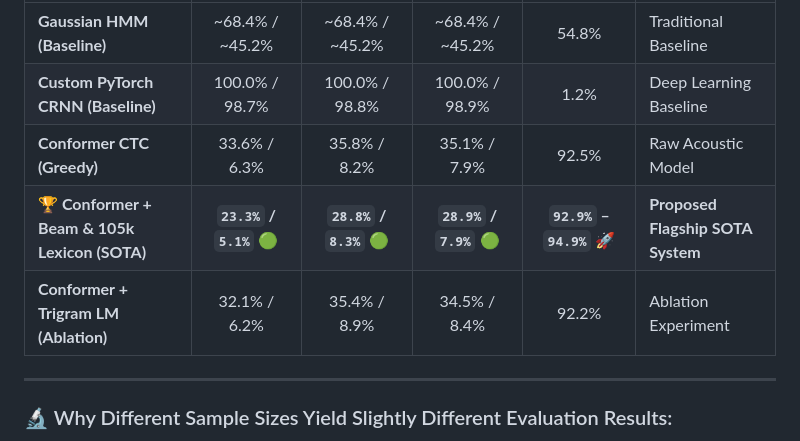
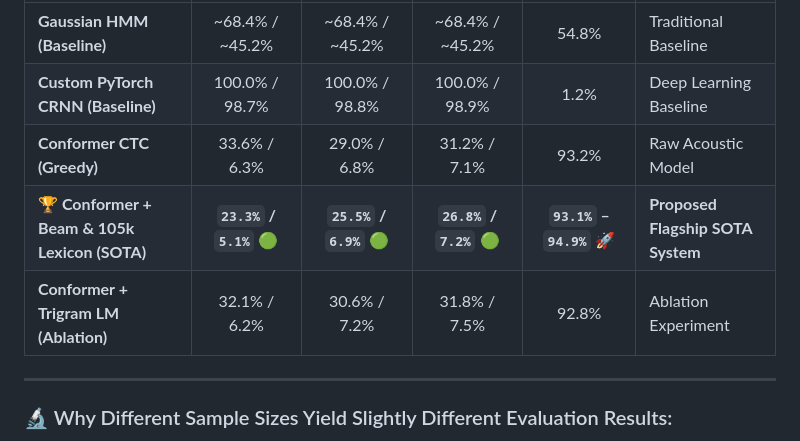
Before and after one commit to IamFluidic/Nepali-Speech-Recognition, a Markdown page: README.md, the part around the change. Drawn GitHub-style.

```diff
--- a/README.md
+++ b/README.md
@@ -171,9 +171,9 @@ To evaluate system stability and generalization across varying utterance lengths
 | :--- | :---: | :---: | :---: | :---: | :--- |
 | **Gaussian HMM (Baseline)** | ~68.4% / ~45.2% | ~68.4% / ~45.2% | ~68.4% / ~45.2% | 54.8% | Traditional Baseline |
 | **Custom PyTorch CRNN (Baseline)** | 100.0% / 98.7% | 100.0% / 98.8% | 100.0% / 98.9% | 1.2% | Deep Learning Baseline |
-| **Conformer CTC (Greedy)** | 33.6% / 6.3% | 35.8% / 8.2% | 35.1% / 7.9% | 92.5% | Raw Acoustic Model |
-| **🏆 Conformer + Beam & 105k Lexicon (SOTA)** | **`23.3%` / `5.1%`** 🟢 | **`28.8%` / `8.3%`** 🟢 | **`28.9%` / `7.9%`** 🟢 | **`92.9%` – `94.9%`** 🚀 | **Proposed Flagship SOTA System** |
-| **Conformer + Trigram LM (Ablation)** | 32.1% / 6.2% | 35.4% / 8.9% | 34.5% / 8.4% | 92.2% | Ablation Experiment |
+| **Conformer CTC (Greedy)** | 33.6% / 6.3% | 29.0% / 6.8% | 31.2% / 7.1% | 93.2% | Raw Acoustic Model |
+| **🏆 Conformer + Beam & 105k Lexicon (SOTA)** | **`23.3%` / `5.1%`** 🟢 | **`25.5%` / `6.9%`** 🟢 | **`26.8%` / `7.2%`** 🟢 | **`93.1%` – `94.9%`** 🚀 | **Proposed Flagship SOTA System** |
+| **Conformer + Trigram LM (Ablation)** | 32.1% / 6.2% | 30.6% / 7.2% | 31.8% / 7.5% | 92.8% | Ablation Experiment |
 
 ---
 
```
